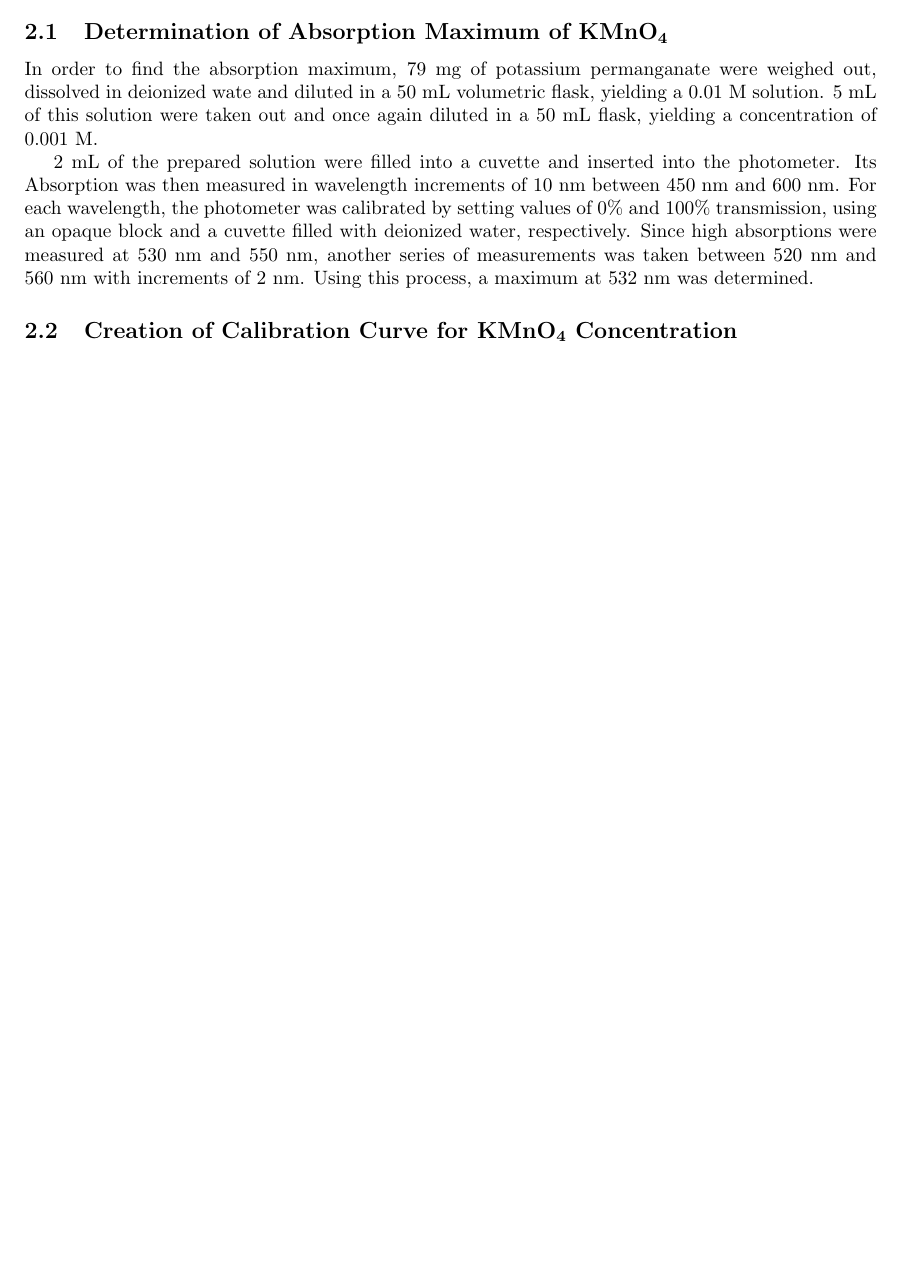
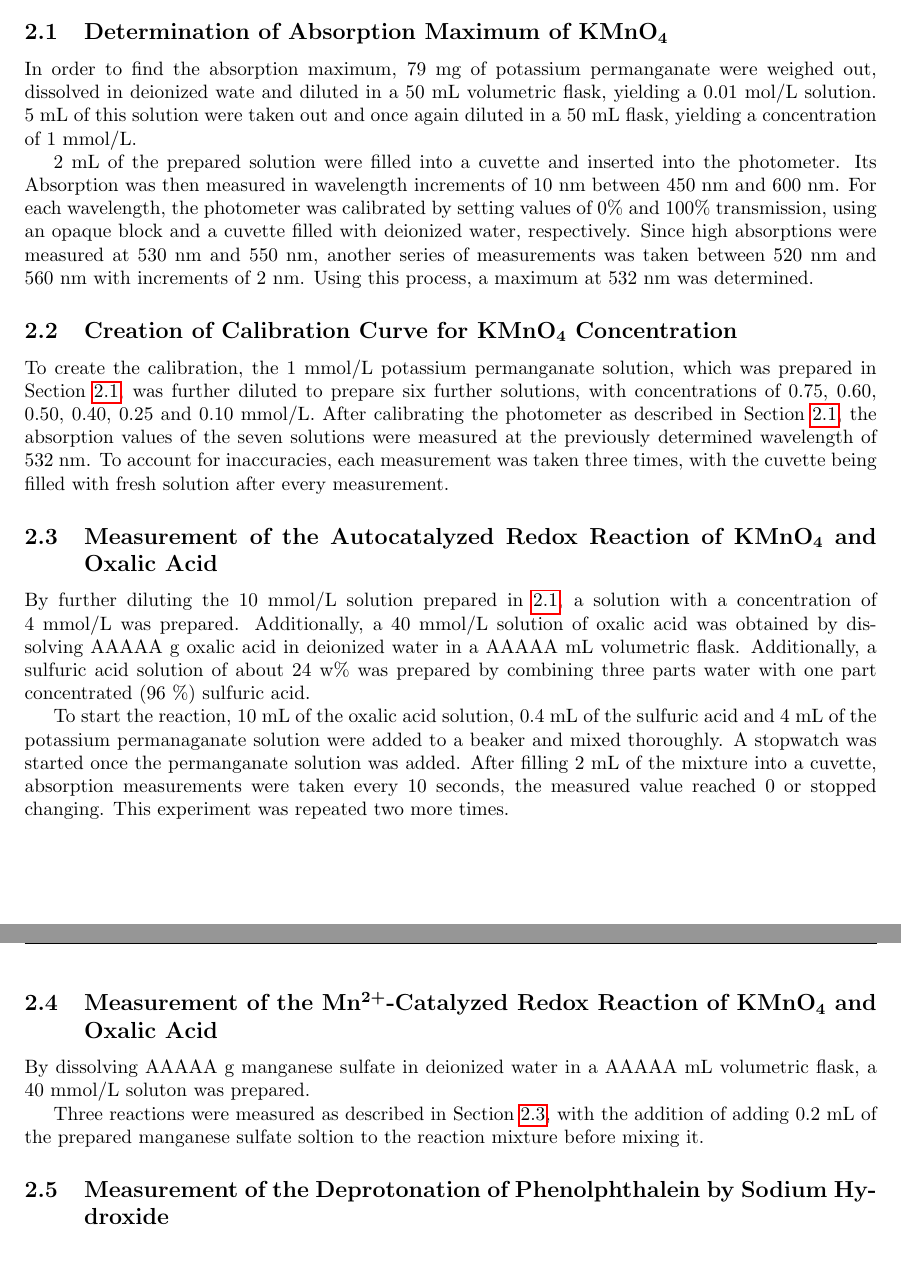
Before and after one commit to FFitsch/Physchem_Lab_K4, a LaTeX document (K4_Oxalsaeureoxidation.tex): part of page 3 of 3 before the commit and two parts of pages 3 and 4 of 4 after it, the two joined at a grey line, cut so that both start at the same text, the shorter picture padded with empty space. Compiled offline with pdfLaTeX.

Commit message:
Write most of experimental section

```diff
--- a/K4_Oxalsaeureoxidation.tex
+++ b/K4_Oxalsaeureoxidation.tex
@@ -57,13 +57,25 @@ In the first experiment, the redox reaction between oxalic acid and potassium pe
 In the second experiment, the acid-base reaction between phenolphthalein and sodium hydroxide is studied. The absorption of the reaction mixture is also measured in-situ and the reaction order regarding phenolphthalein determined.
 
 \section{Experiment}
-\subsection{Determination of Absorption Maximum of KMnO\texorpdfstring{\textsubscript{4}}{4}}
-In order to find the absorption maximum, 79~mg of potassium permanganate were weighed out, dissolved in deionized wate and diluted in a 50~mL volumetric flask, yielding a 0.01~M solution. 5~mL of this solution were taken out and once again diluted in a 50~mL flask, yielding a concentration of 0.001~M.
+\subsection{Determination of Absorption Maximum of KMnO\texorpdfstring{\textsubscript{4}}{4}} \label{ssec_experiment_abs_maximum}
+In order to find the absorption maximum, 79~mg of potassium permanganate were weighed out, dissolved in deionized wate and diluted in a 50~mL volumetric flask, yielding a 0.01~mol/L solution. 5~mL of this solution were taken out and once again diluted in a 50~mL flask, yielding a concentration of 1~mmol/L.
 
 2~mL of the prepared solution were filled into a cuvette and inserted into the photometer. Its Absorption was then measured in wavelength increments of 10~nm between 450~nm and 600~nm. For each wavelength, the photometer was calibrated by setting values of 0\% and 100\% transmission, using an opaque block and a cuvette filled with deionized water, respectively. Since high absorptions were measured at 530~nm and 550~nm, another series of measurements was taken between 520~nm and 560~nm with increments of 2~nm. Using this process, a maximum at 532~nm was determined.
 
 \subsection{Creation of Calibration Curve for KMnO\texorpdfstring{\textsubscript{4}}{4} Concentration}
+To create the calibration, the 1~mmol/L potassium permanganate solution, which was prepared in Section \ref{ssec_experiment_abs_maximum}, was further diluted to prepare six further solutions, with concentrations of 0.75, 0.60, 0.50, 0.40, 0.25 and 0.10~mmol/L. After calibrating the photometer as described in Section \ref{ssec_experiment_abs_maximum}, the absorption values of the seven solutions were measured at the previously determined wavelength of 532~nm. To account for inaccuracies, each measurement was taken three times, with the cuvette being filled with fresh solution after every measurement.
 
+\subsection{Measurement of the Autocatalyzed Redox Reaction of KMnO\texorpdfstring{\textsubscript{4}}{4} and Oxalic Acid} \label{ssec_experiment_reaction_autocatalyzed}
+By further diluting the 10~mmol/L solution prepared in \ref{ssec_experiment_abs_maximum}, a solution with a concentration of 4~mmol/L was prepared. Additionally, a 40~mmol/L solution of oxalic acid was obtained by dissolving AAAAA~g oxalic acid in deionized water in a AAAAA~mL volumetric flask. Additionally, a sulfuric acid solution of about 24~w\% was prepared by combining three parts water with one part concentrated (96~\%) sulfuric acid.
+
+To start the reaction, 10~mL of the oxalic acid solution, 0.4~mL of the sulfuric acid and 4~mL of the potassium permanaganate solution were added to a beaker and mixed thoroughly. A stopwatch was started once the permanganate solution was added. After filling 2~mL of the mixture into a cuvette, absorption measurements were taken every 10 seconds, the measured value reached 0 or stopped changing. This experiment was repeated two more times.
+
+\subsection{Measurement of the Mn\texorpdfstring{\textsuperscript{2+}}{2+}-Catalyzed Redox Reaction of KMnO\texorpdfstring{\textsubscript{4}}{4} and Oxalic Acid}
+By dissolving AAAAA~g manganese sulfate in deionized water in a AAAAA~mL volumetric flask, a 40~mmol/L soluton was prepared.
+
+Three reactions were measured as described in Section \ref{ssec_experiment_reaction_autocatalyzed}, with the addition of adding 0.2~mL of the prepared manganese sulfate soltion to the reaction mixture before mixing it.
+
+\subsection{Measurement of the Deprotonation of Phenolphthalein by Sodium Hydroxide}
 
 
 % \printbibliography
```
Also changed, not shown: K4_Oxalsaeureoxidation.pdf.
